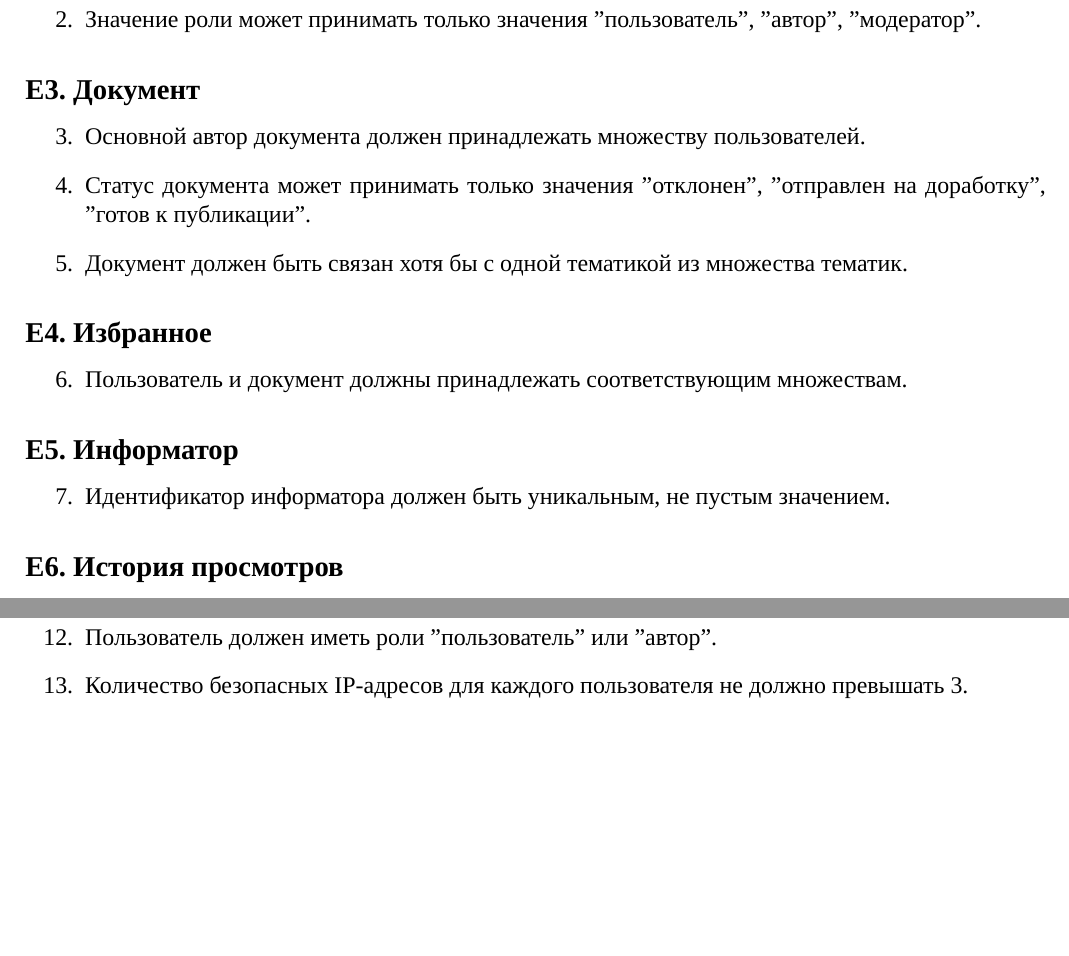
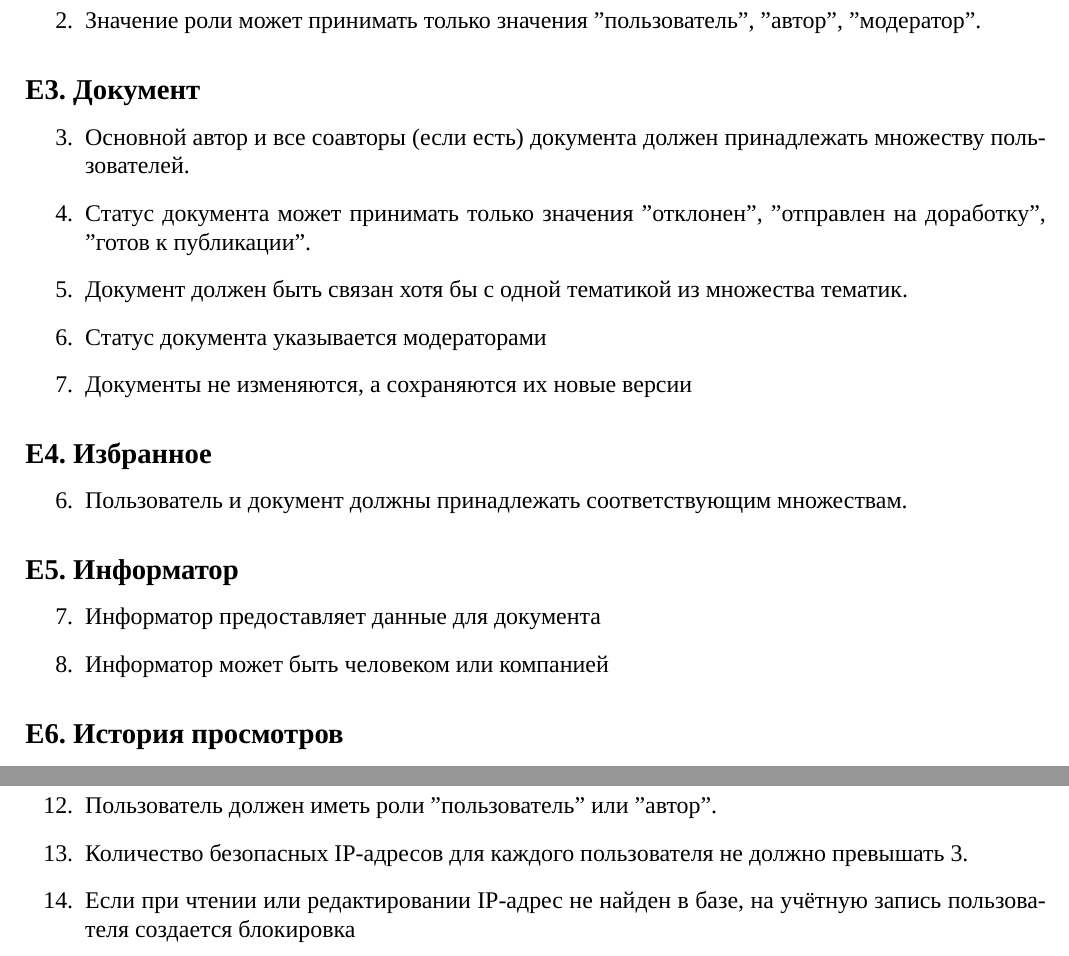
Before and after one commit to 5050d0/db2026, a LaTeX document (lab1/report/report.tex, which reads lab1/report/rules.tex): two parts of page 5 of 6 before the commit and two parts of page 4 of 5 after it, joined at a grey line, cut so that both start at the same text, the shorter picture padded with empty space. Compiled offline with XeLaTeX; a missing font is replaced by an installed copy or a similar font.

Commit message:
lab1 changes

```diff
--- a/lab1/report/rules.tex
+++ b/lab1/report/rules.tex
@@ -11,9 +11,11 @@
 \subsection*{Е3. Документ}
 \begin{enumerate}
 \setcounter{enumi}{2}
-\item Основной автор документа должен принадлежать множеству пользователей.
+\item Основной автор и все соавторы (если есть) документа должен принадлежать множеству пользователей.
 \item Статус документа может принимать только значения "отклонен", "отправлен на доработку", "готов к публикации".
 \item Документ должен быть связан хотя бы с одной тематикой из множества тематик.
+\item Статус документа указывается модераторами
+\item Документы не изменяются, а сохраняются их новые версии
 \end{enumerate}
 
 \subsection*{Е4. Избранное}
@@ -25,7 +27,8 @@
 \subsection*{Е5. Информатор}
 \begin{enumerate}
 \setcounter{enumi}{6}
-\item Идентификатор информатора должен быть уникальным, не пустым значением.
+\item Информатор предоставляет данные для документа
+\item Информатор может быть человеком или компанией
 \end{enumerate}
 
 \subsection*{Е6. История просмотров}
@@ -47,6 +50,7 @@
 \item Пользователь должен принадлежать множеству пользователей.
 \item Пользователь должен иметь роли "пользователь" или "автор".
 \item Количество безопасных IP-адресов для каждого пользователя не должно превышать 3.
+\item Если при чтении или редактировании IP-адрес не найден в базе, на учётную запись пользователя создается блокировка
 \end{enumerate}
 
 \subsection*{Е9. История входов по IP}
```
Also changed, not shown: lab1/report/conclusion.tex (+1 -1 lines), lab1/report/entities.tex (+1 -1 lines), lab1/report/matrix.tex (+1 -1 lines), lab1/report/rules.tex (2 more changed lines).
